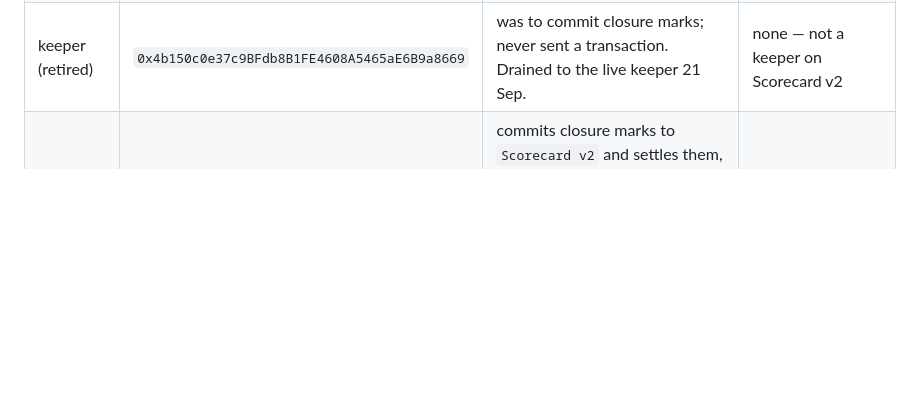
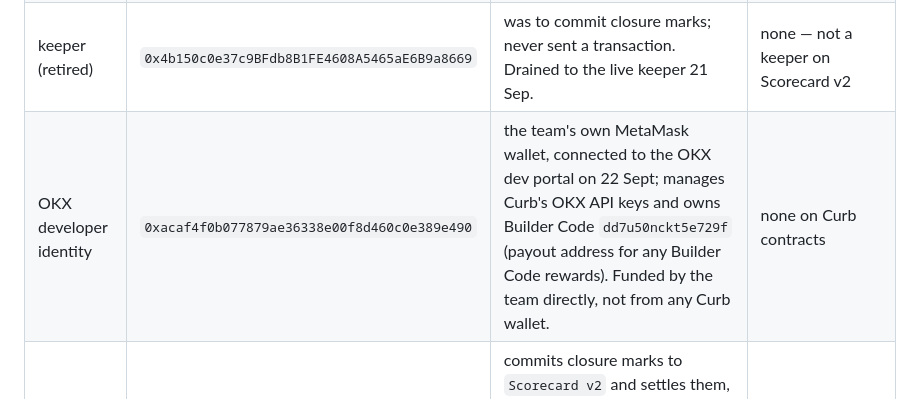
Before and after one commit to OoJae/curb, a Markdown page: docs/WALLETS.md, the part around the change. Drawn GitHub-style; blank space fills up the shorter version.

```diff
--- a/docs/WALLETS.md
+++ b/docs/WALLETS.md
@@ -12,6 +12,7 @@ has to ask.
 | attestor, host A | `0x842e9eeE514C419183Ca79D4cb0dc30ad29fEeC4` | live `MarketClock` writer on Railway `attestor-a` (Singapore); key generated inside the container, encrypted in its volume, never exported | `attest`, `attestBatch` only |
 | attestor, host B | `0x50Fa162a1dE84D2719644DC45E44EC5D16e539fB` | standby writer and witness signer on `Sonar-VPS2` (Tencent, Silicon Valley). The key was generated inside the container and encrypted with a password generated on the box; neither ever left it. Enabled 14 Sep 20:02Z. | `attest`, `attestBatch` only |
 | keeper (retired) | `0x4b150c0e37c9BFdb8B1FE4608A5465aE6B9a8669` | was to commit closure marks; never sent a transaction. Drained to the live keeper 21 Sep. | none — not a keeper on Scorecard v2 |
+| OKX developer identity | `0xacaf4f0b077879ae36338e00f8d460c0e389e490` | the team's own MetaMask wallet, connected to the OKX dev portal on 22 Sept; manages Curb's OKX API keys and owns Builder Code `dd7u50nckt5e729f` (payout address for any Builder Code rewards). Funded by the team directly, not from any Curb wallet. | none on Curb contracts |
 | keeper, live | `0xd3D9Bf9Ff2A80Aa13D9C0299fadc9775343a1AF6` | commits closure marks to `Scorecard v2` and settles them, from `curb-keeper` on `Sonar-VPS2`. Key generated inside the container, encrypted with a password generated on the box; neither ever left it. Enabled 21 Sep 14:28Z. | `commit` only (`settle` is permissionless) |
 
 Chain: X Layer mainnet, chain ID 196.
```
Also changed, not shown: docs/DEPLOYMENTS.md (+20 -0 lines).
